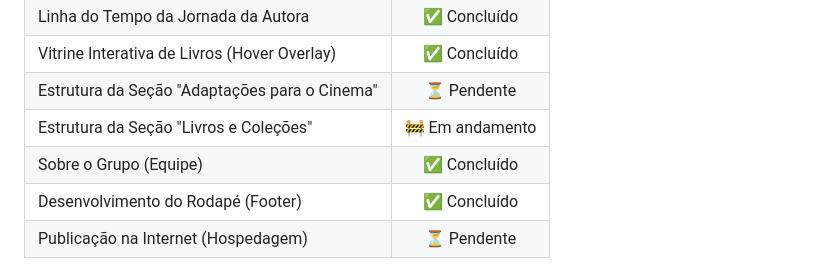
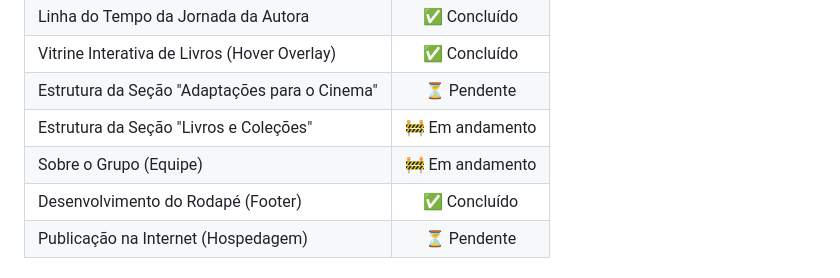
Before and after one commit to AliceSilva2012/projeto_selibi2026, a Markdown page: README.md, the part around the change. GitHub-like rendering.

Commit message:
add markdown

```diff
--- a/README.md
+++ b/README.md
@@ -29,7 +29,7 @@
 | Vitrine Interativa de Livros (Hover Overlay) | ✅ Concluído |
 | Estrutura da Seção "Adaptações para o Cinema" | ⏳ Pendente |
 | Estrutura da Seção "Livros e Coleções" | 🚧 Em andamento |
-| Sobre o Grupo (Equipe) | ✅ Concluído |
+| Sobre o Grupo (Equipe) | 🚧 Em andamento |
 | Desenvolvimento do Rodapé (Footer) | ✅ Concluído |
 | Publicação na Internet (Hospedagem) | ⏳ Pendente |
 
```
